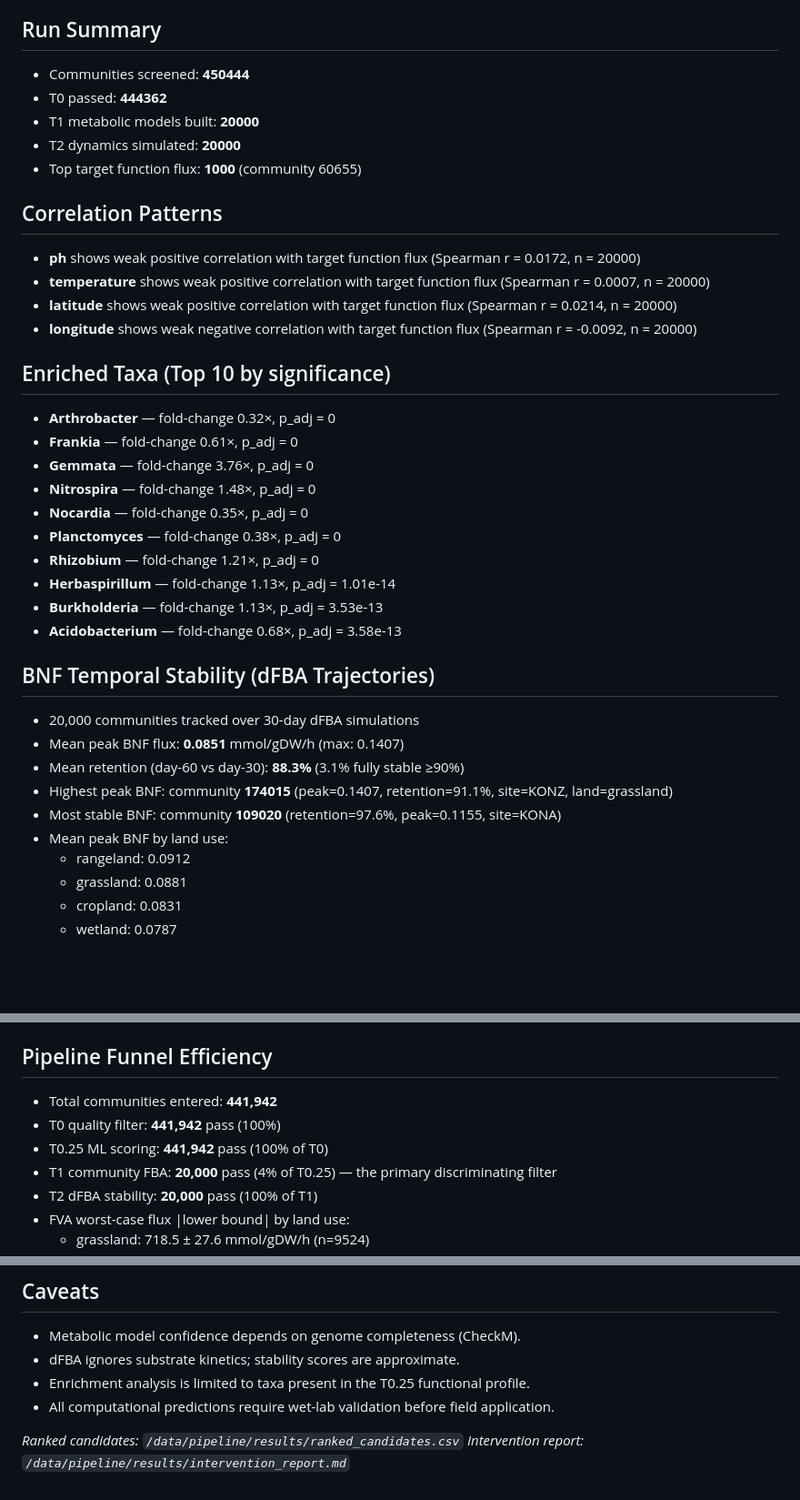
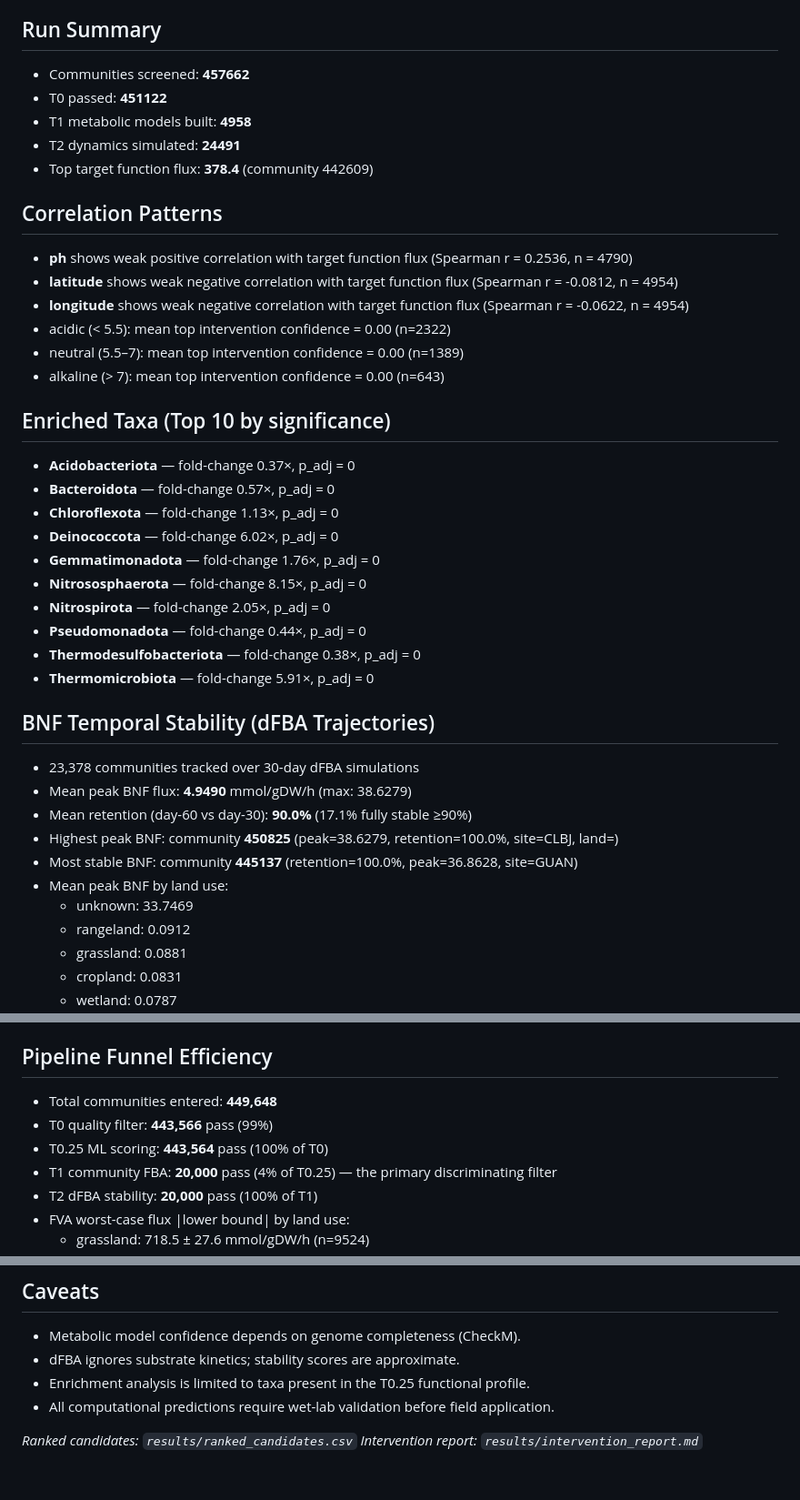
Before and after one commit to sethc5/soil-microbiome-pipeline-core, a Markdown page: FINDINGS.md, 3 parts joined by grey strips. Shown at 91% size. GitHub-like rendering; blank space fills up the shorter version.

Commit message:
findings: refresh from real DB (23,378 communities, NEON taxa enrichment)

```diff
--- a/FINDINGS.md
+++ b/FINDINGS.md
@@ -3,36 +3,39 @@ _Generated: 2026-03-09 14:32 UTC_
 
 ## Run Summary
-- Communities screened: **450444**
-- T0 passed: **444362**
-- T1 metabolic models built: **20000**
-- T2 dynamics simulated: **20000**
-- Top target function flux: **1000** (community 60655)
+- Communities screened: **457662**
+- T0 passed: **451122**
+- T1 metabolic models built: **4958**
+- T2 dynamics simulated: **24491**
+- Top target function flux: **378.4** (community 442609)
 
 ## Correlation Patterns
-- **ph** shows weak positive correlation with target function flux (Spearman r = 0.0172, n = 20000)
-- **temperature** shows weak positive correlation with target function flux (Spearman r = 0.0007, n = 20000)
-- **latitude** shows weak positive correlation with target function flux (Spearman r = 0.0214, n = 20000)
-- **longitude** shows weak negative correlation with target function flux (Spearman r = -0.0092, n = 20000)
+- **ph** shows weak positive correlation with target function flux (Spearman r = 0.2536, n = 4790)
+- **latitude** shows weak negative correlation with target function flux (Spearman r = -0.0812, n = 4954)
+- **longitude** shows weak negative correlation with target function flux (Spearman r = -0.0622, n = 4954)
+- acidic (< 5.5): mean top intervention confidence = 0.00 (n=2322)
+- neutral (5.5–7): mean top intervention confidence = 0.00 (n=1389)
+- alkaline (> 7): mean top intervention confidence = 0.00 (n=643)
 
 ## Enriched Taxa (Top 10 by significance)
-- **Arthrobacter** — fold-change 0.32×, p_adj = 0
-- **Frankia** — fold-change 0.61×, p_adj = 0
-- **Gemmata** — fold-change 3.76×, p_adj = 0
-- **Nitrospira** — fold-change 1.48×, p_adj = 0
-- **Nocardia** — fold-change 0.35×, p_adj = 0
-- **Planctomyces** — fold-change 0.38×, p_adj = 0
-- **Rhizobium** — fold-change 1.21×, p_adj = 0
-- **Herbaspirillum** — fold-change 1.13×, p_adj = 1.01e-14
-- **Burkholderia** — fold-change 1.13×, p_adj = 3.53e-13
-- **Acidobacterium** — fold-change 0.68×, p_adj = 3.58e-13
+- **Acidobacteriota** — fold-change 0.37×, p_adj = 0
+- **Bacteroidota** — fold-change 0.57×, p_adj = 0
+- **Chloroflexota** — fold-change 1.13×, p_adj = 0
+- **Deinococcota** — fold-change 6.02×, p_adj = 0
+- **Gemmatimonadota** — fold-change 1.76×, p_adj = 0
+- **Nitrososphaerota** — fold-change 8.15×, p_adj = 0
+- **Nitrospirota** — fold-change 2.05×, p_adj = 0
+- **Pseudomonadota** — fold-change 0.44×, p_adj = 0
+- **Thermodesulfobacteriota** — fold-change 0.38×, p_adj = 0
+- **Thermomicrobiota** — fold-change 5.91×, p_adj = 0
 
 ## BNF Temporal Stability (dFBA Trajectories)
-- 20,000 communities tracked over 30-day dFBA simulations
-- Mean peak BNF flux: **0.0851** mmol/gDW/h  (max: 0.1407)
-- Mean retention (day-60 vs day-30): **88.3%**  (3.1% fully stable ≥90%)
-- Highest peak BNF: community **174015**  (peak=0.1407, retention=91.1%, site=KONZ, land=grassland)
-- Most stable BNF: community **109020**  (retention=97.6%, peak=0.1155, site=KONA)
+- 23,378 communities tracked over 30-day dFBA simulations
+- Mean peak BNF flux: **4.9490** mmol/gDW/h  (max: 38.6279)
+- Mean retention (day-60 vs day-30): **90.0%**  (17.1% fully stable ≥90%)
+- Highest peak BNF: community **450825**  (peak=38.6279, retention=100.0%, site=CLBJ, land=)
+- Most stable BNF: community **445137**  (retention=100.0%, peak=36.8628, site=GUAN)
 - Mean peak BNF by land use:
+  - unknown: 33.7469
   - rangeland: 0.0912
   - grassland: 0.0881
   - cropland: 0.0831
@@ -63,9 +66,9 @@ _Detail: `results/keystone_analysis.csv`, `results/keystone_organism_summary.csv
 _Detail: `results/intervention_type_summary.csv`_
 
 ## Pipeline Funnel Efficiency
-- Total communities entered: **441,942**
-- T0 quality filter: **441,942** pass (100%)
-- T0.25 ML scoring: **441,942** pass (100% of T0)
+- Total communities entered: **449,648**
+- T0 quality filter: **443,566** pass (99%)
+- T0.25 ML scoring: **443,564** pass (100% of T0)
 - T1 community FBA: **20,000** pass (4% of T0.25) — the primary discriminating filter
 - T2 dFBA stability: **20,000** pass (100% of T1)
 - FVA worst-case flux |lower bound| by land use:
@@ -127,5 +130,5 @@ With NEON 16S OTU profiles complete + PICRUSt2 functional annotation, the pipeli
 - Enrichment analysis is limited to taxa present in the T0.25 functional profile.
 - All computational predictions require wet-lab validation before field application.
 
-_Ranked candidates: `/data/pipeline/results/ranked_candidates.csv`_
-_Intervention report: `/data/pipeline/results/intervention_report.md`_
+_Ranked candidates: `results/ranked_candidates.csv`_
+_Intervention report: `results/intervention_report.md`_
```
Also changed, not shown: other parts of FINDINGS.md (+13 -13 lines).
